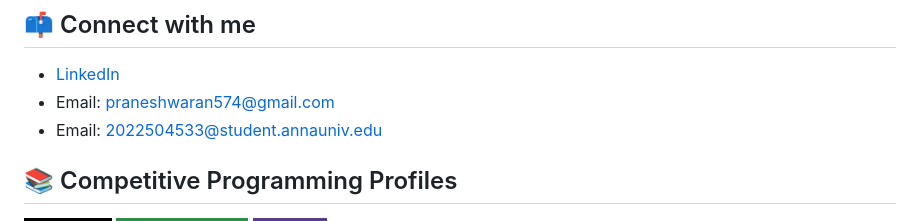
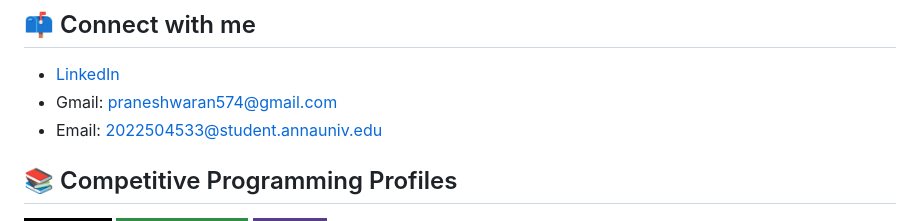
Before and after one commit to prani354/prani354, a Markdown page: README.md, the part around the change. GitHub-like rendering; badges without logos.

```diff
--- a/README.md
+++ b/README.md
@@ -12,7 +12,7 @@
 
 ## 📫 Connect with me
 - [LinkedIn](https://www.linkedin.com/in/praneshwaranm354/)
-- Email: praneshwaran574@gmail.com
+- Gmail: praneshwaran574@gmail.com
 - Email: 2022504533@student.annauniv.edu
 
 ## 📚 Competitive Programming Profiles
```
